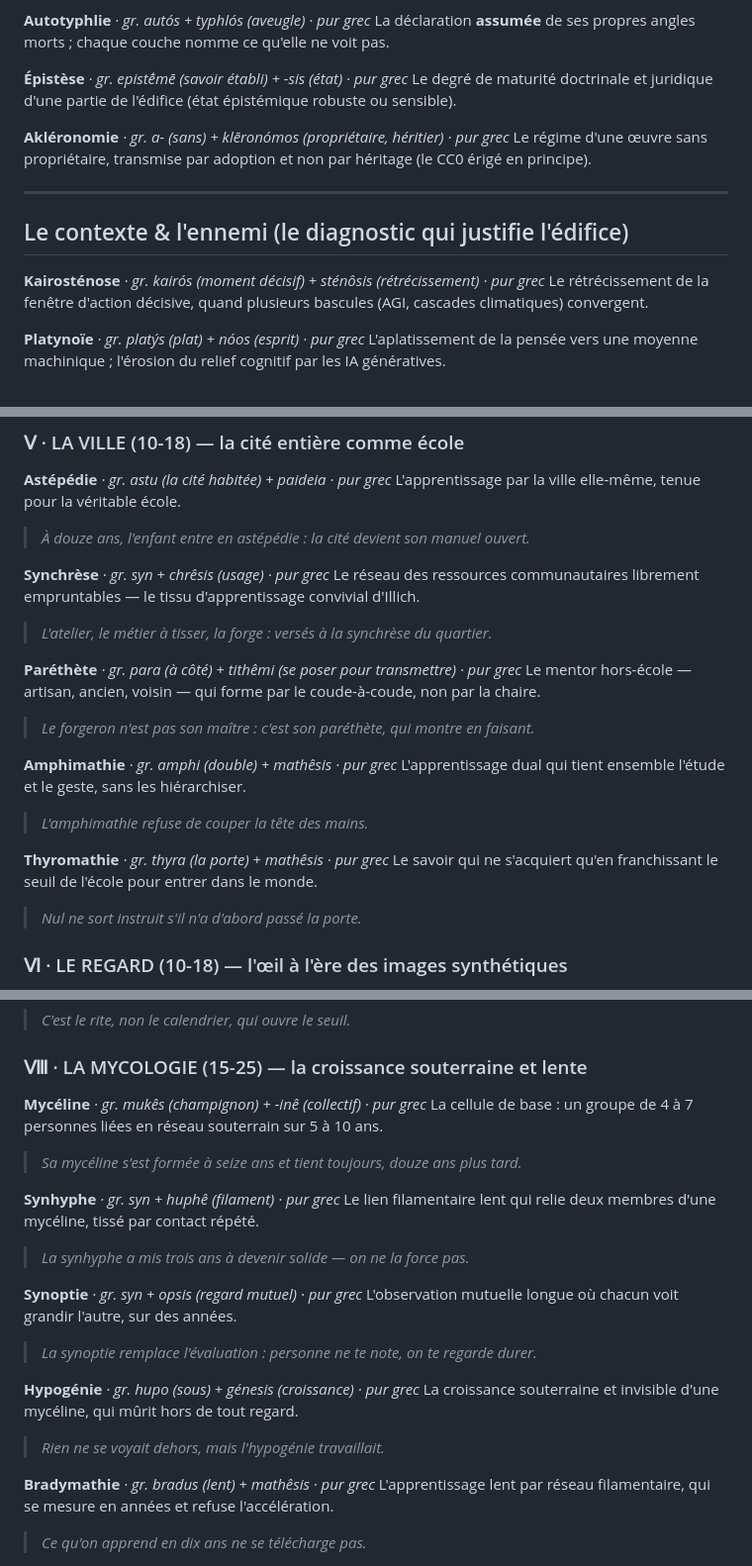
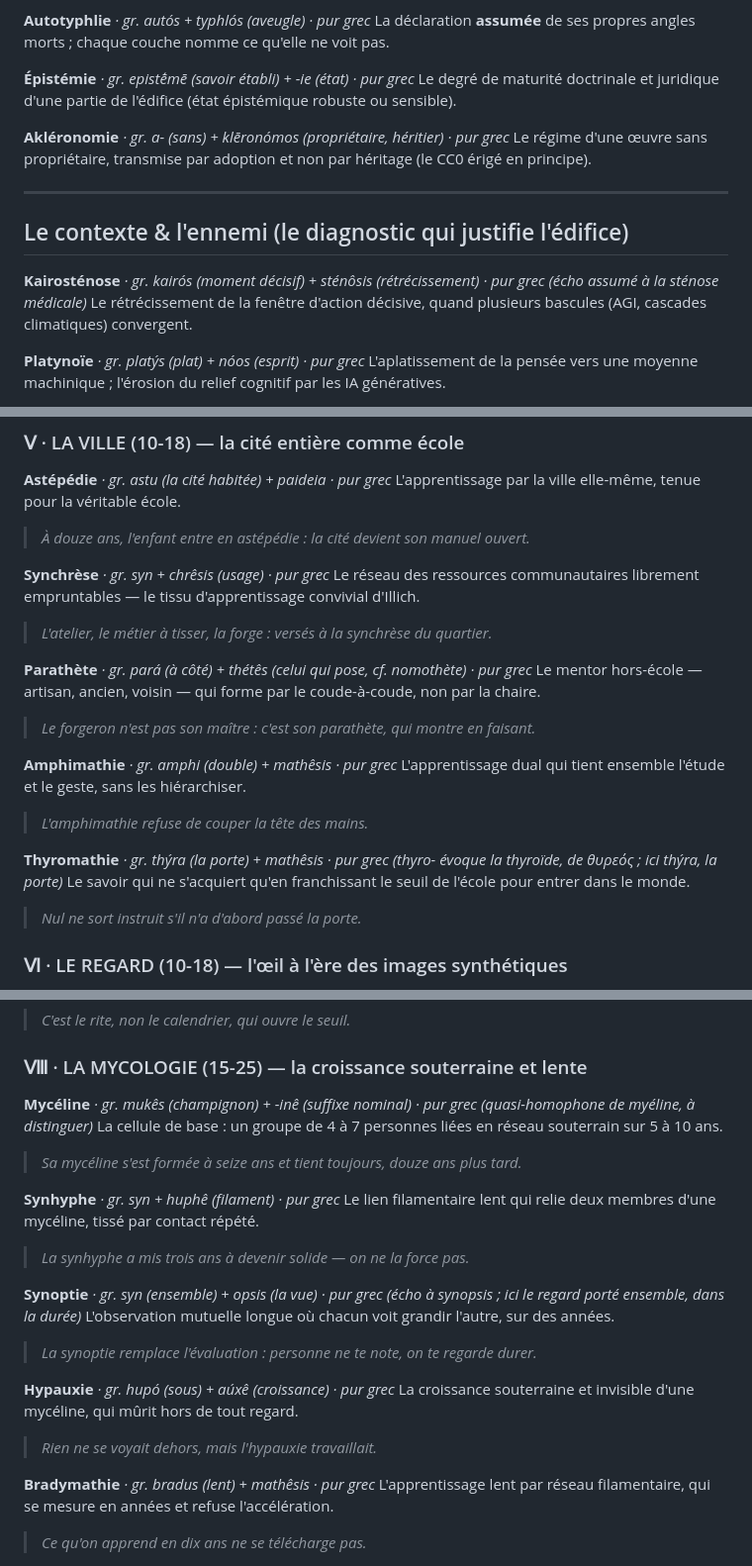
Before and after one commit to SanTiepi/anthropie-edifice, a Markdown page: LEXIQUE.md, 3 parts joined by grey strips. Shown at 99% size. Drawn GitHub-style.

```diff
--- a/LEXIQUE.md
+++ b/LEXIQUE.md
@@ -33,7 +33,7 @@ L'auto-audit matriciel : l'édifice se réfute lui-même, cellule par cellule.
 **Autotyphlie** *· gr. autós + typhlós (aveugle) · pur grec*
 La déclaration **assumée** de ses propres angles morts ; chaque couche nomme ce qu'elle ne voit pas.
 
-**Épistèse** *· gr. epistḗmē (savoir établi) + -sis (état) · pur grec*
+**Épistémie** *· gr. epistḗmē (savoir établi) + -ie (état) · pur grec*
 Le degré de maturité doctrinale et juridique d'une partie de l'édifice (état épistémique robuste ou sensible).
 
 **Akléronomie** *· gr. a- (sans) + klēronómos (propriétaire, héritier) · pur grec*
@@ -43,7 +43,7 @@ Le régime d'une œuvre sans propriétaire, transmise par adoption et non par h
 
 ## Le contexte & l'ennemi (le diagnostic qui justifie l'édifice)
 
-**Kairosténose** *· gr. kairós (moment décisif) + sténôsis (rétrécissement) · pur grec*
+**Kairosténose** *· gr. kairós (moment décisif) + sténôsis (rétrécissement) · pur grec (écho assumé à la sténose médicale)*
 Le rétrécissement de la fenêtre d'action décisive, quand plusieurs bascules (AGI, cascades climatiques) convergent.
 
 **Platynoïe** *· gr. platýs (plat) + nóos (esprit) · pur grec*
@@ -154,15 +154,15 @@ L'apprentissage par la ville elle-même, tenue pour la véritable école.
 Le réseau des ressources communautaires librement empruntables — le tissu d'apprentissage convivial d'Illich.
 > *L'atelier, le métier à tisser, la forge : versés à la synchrèse du quartier.*
 
-**Paréthète** *· gr. para (à côté) + tithêmi (se poser pour transmettre) · pur grec*
+**Parathète** *· gr. pará (à côté) + thétês (celui qui pose, cf. nomothète) · pur grec*
 Le mentor hors-école — artisan, ancien, voisin — qui forme par le coude-à-coude, non par la chaire.
-> *Le forgeron n'est pas son maître : c'est son paréthète, qui montre en faisant.*
+> *Le forgeron n'est pas son maître : c'est son parathète, qui montre en faisant.*
 
 **Amphimathie** *· gr. amphi (double) + mathêsis · pur grec*
 L'apprentissage dual qui tient ensemble l'étude et le geste, sans les hiérarchiser.
 > *L'amphimathie refuse de couper la tête des mains.*
 
-**Thyromathie** *· gr. thyra (la porte) + mathêsis · pur grec*
+**Thyromathie** *· gr. thýra (la porte) + mathêsis · pur grec (thyro- évoque la thyroïde, de θυρεός ; ici thýra, la porte)*
 Le savoir qui ne s'acquiert qu'en franchissant le seuil de l'école pour entrer dans le monde.
 > *Nul ne sort instruit s'il n'a d'abord passé la porte.*
 
@@ -212,7 +212,7 @@ Devenir adulte par le rite et non par l'âge seul : l'initiation qui ratifie la
 
 ### Ⅷ · LA MYCOLOGIE (15-25) — la croissance souterraine et lente
 
-**Mycéline** *· gr. mukês (champignon) + -inê (collectif) · pur grec*
+**Mycéline** *· gr. mukês (champignon) + -inê (suffixe nominal) · pur grec (quasi-homophone de myéline, à distinguer)*
 La cellule de base : un groupe de 4 à 7 personnes liées en réseau souterrain sur 5 à 10 ans.
 > *Sa mycéline s'est formée à seize ans et tient toujours, douze ans plus tard.*
 
@@ -220,13 +220,13 @@ La cellule de base : un groupe de 4 à 7 personnes liées en réseau souterrain
 Le lien filamentaire lent qui relie deux membres d'une mycéline, tissé par contact répété.
 > *La synhyphe a mis trois ans à devenir solide — on ne la force pas.*
 
-**Synoptie** *· gr. syn + opsis (regard mutuel) · pur grec*
+**Synoptie** *· gr. syn (ensemble) + opsis (la vue) · pur grec (écho à synopsis ; ici le regard porté ensemble, dans la durée)*
 L'observation mutuelle longue où chacun voit grandir l'autre, sur des années.
 > *La synoptie remplace l'évaluation : personne ne te note, on te regarde durer.*
 
-**Hypogénie** *· gr. hupo (sous) + génesis (croissance) · pur grec*
+**Hypauxie** *· gr. hupó (sous) + aúxê (croissance) · pur grec*
 La croissance souterraine et invisible d'une mycéline, qui mûrit hors de tout regard.
-> *Rien ne se voyait dehors, mais l'hypogénie travaillait.*
+> *Rien ne se voyait dehors, mais l'hypauxie travaillait.*
 
 **Bradymathie** *· gr. bradus (lent) + mathêsis · pur grec*
 L'apprentissage lent par réseau filamentaire, qui se mesure en années et refuse l'accélération.
```
Also changed, not shown: other parts of LEXIQUE.md (+15 -15 lines).
